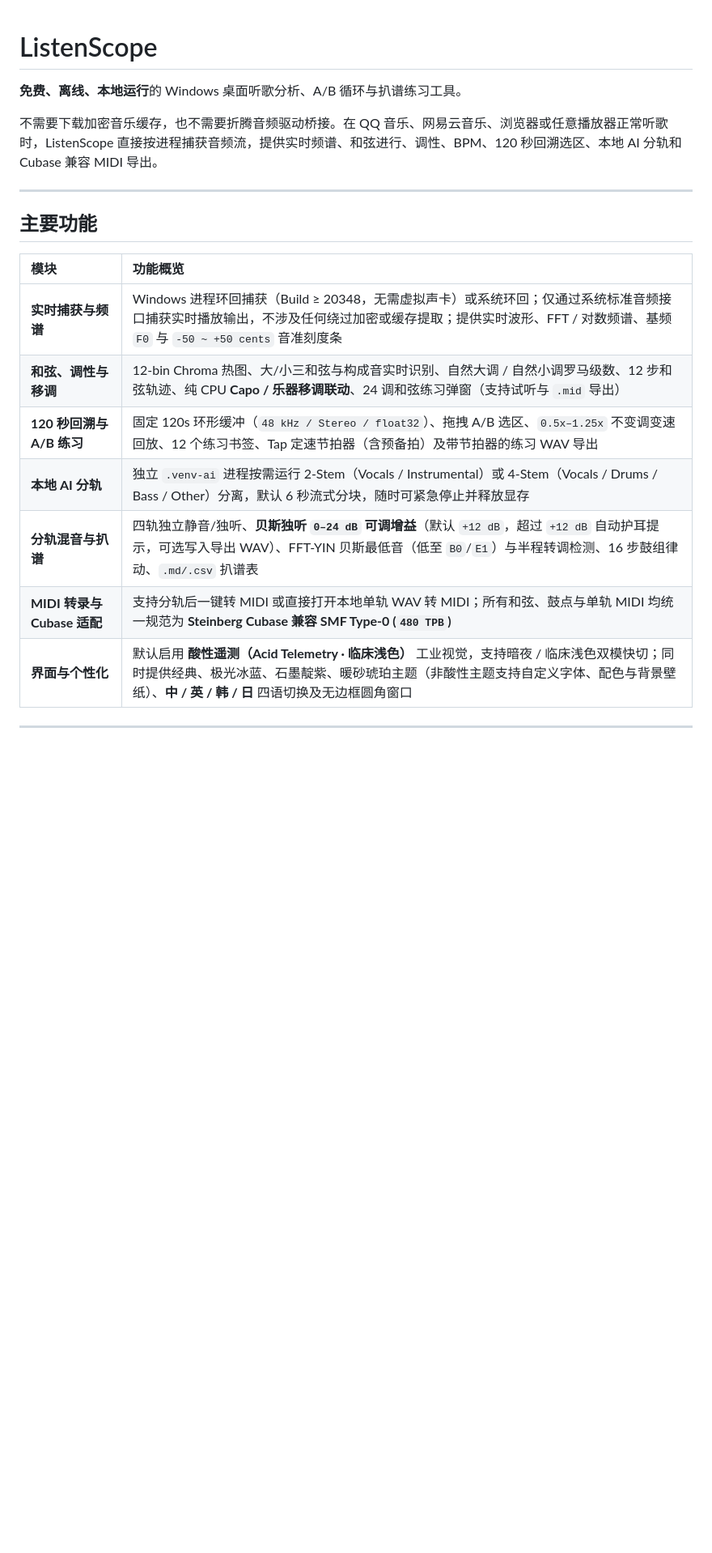
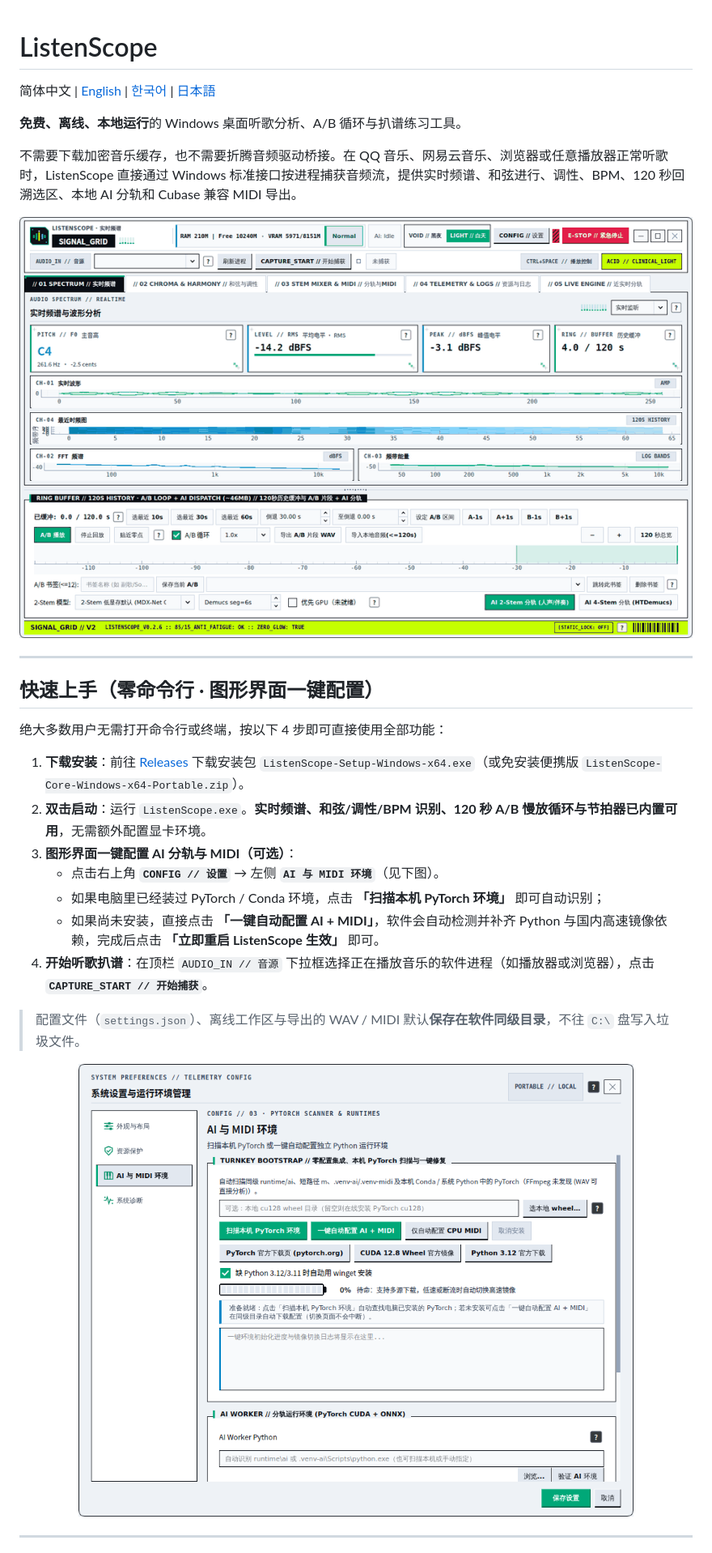
Before and after one commit to Ceph-learner/ListenScope, a Markdown page: README.md, the part around one of its changes. Shown at 81% size. Rendered like a GitHub page; pictures changed too: docs/images/demo.gif (added), docs/images/settings_ai.png (added); blank space fills up the shorter version.

```diff
--- a/README.md
+++ b/README.md
@@ -1,22 +1,34 @@
 # ListenScope
+
+简体中文 | [English](README.en.md) | [한국어](README.ko.md) | [日本語](README.ja.md)
 
 **免费、离线、本地运行**的 Windows 桌面听歌分析、A/B 循环与扒谱练习工具。
 
-不需要下载加密音乐缓存，也不需要折腾音频驱动桥接。在 QQ 音乐、网易云音乐、浏览器或任意播放器正常听歌时，ListenScope 直接按进程捕获音频流，提供实时频谱、和弦进行、调性、BPM、120 秒回溯选区、本地 AI 分轨和 Cubase 兼容 MIDI 导出。
+不需要下载加密音乐缓存，也不需要折腾音频驱动桥接。在 QQ 音乐、网易云音乐、浏览器或任意播放器正常听歌时，ListenScope 直接通过 Windows 标准接口按进程捕获音频流，提供实时频谱、和弦进行、调性、BPM、120 秒回溯选区、本地 AI 分轨和 Cubase 兼容 MIDI 导出。
+
+<p align="center">
+  <img src="docs/images/demo.gif" alt="ListenScope 界面演示" width="880" />
+</p>
 
 ---
 
-## 主要功能
+## 快速上手（零命令行 · 图形界面一键配置）
 
-| 模块 | 功能概览 |
-| :--- | :--- |
-| **实时捕获与频谱** | Windows 进程环回捕获（Build ≥ 20348，无需虚拟声卡）或系统环回；仅通过系统标准音频接口捕获实时播放输出，不涉及任何绕过加密或缓存提取；提供实时波形、FFT / 对数频谱、基频 `F0` 与 `-50 ~ +50 cents` 音准刻度条 |
-| **和弦、调性与移调** | 12-bin Chroma 热图、大/小三和弦与构成音实时识别、自然大调 / 自然小调罗马级数、12 步和弦轨迹、纯 CPU **Capo / 乐器移调联动**、24 调和弦练习弹窗（支持试听与 `.mid` 导出） |
-| **120 秒回溯与 A/B 练习** | 固定 120s 环形缓冲（`48 kHz / Stereo / float32`）、拖拽 A/B 选区、`0.5x–1.25x` 不变调变速回放、12 个练习书签、Tap 定速节拍器（含预备拍）及带节拍器的练习 WAV 导出 |
-| **本地 AI 分轨** | 独立 `.venv-ai` 进程按需运行 2-Stem（Vocals / Instrumental）或 4-Stem（Vocals / Drums / Bass / Other）分离，默认 6 秒流式分块，随时可紧急停止并释放显存 |
-| **分轨混音与扒谱** | 四轨独立静音/独听、**贝斯独听 `0–24 dB` 可调增益**（默认 `+12 dB`，超过 `+12 dB` 自动护耳提示，可选写入导出 WAV）、FFT-YIN 贝斯最低音（低至 `B0`/`E1`）与半程转调检测、16 步鼓组律动、`.md/.csv` 扒谱表 |
-| **MIDI 转录与 Cubase 适配** | 支持分轨后一键转 MIDI 或直接打开本地单轨 WAV 转 MIDI；所有和弦、鼓点与单轨 MIDI 均统一规范为 **Steinberg Cubase 兼容 SMF Type-0 (`480 TPB`)** |
-| **界面与个性化** | 默认启用 **酸性遥测（Acid Telemetry · 临床浅色）** 工业视觉，支持暗夜 / 临床浅色双模快切；同时提供经典、极光冰蓝、石墨靛紫、暖砂琥珀主题（非酸性主题支持自定义字体、配色与背景壁纸）、**中 / 英 / 韩 / 日** 四语切换及无边框圆角窗口 |
+绝大多数用户无需打开命令行或终端，按以下 4 步即可直接使用全部功能：
+
+1. **下载安装**：前往 [Releases](https://github.com/Ceph-learner/ListenScope/releases) 下载安装包 `ListenScope-Setup-Windows-x64.exe`（或免安装便携版 `ListenScope-Core-Windows-x64-Portable.zip`）。
+2. **双击启动**：运行 `ListenScope.exe`。**实时频谱、和弦/调性/BPM 识别、120 秒 A/B 慢放循环与节拍器已内置可用**，无需额外配置显卡环境。
+3. **图形界面一键配置 AI 分轨与 MIDI（可选）**：
+   - 点击右上角 **`CONFIG // 设置`** → 左侧 **`AI 与 MIDI 环境`**（见下图）。
+   - 如果电脑里已经装过 PyTorch / Conda 环境，点击 **「扫描本机 PyTorch 环境」** 即可自动识别；
+   - 如果尚未安装，直接点击 **「一键自动配置 AI + MIDI」**，软件会自动检测并补齐 Python 与国内高速镜像依赖，完成后点击 **「立即重启 ListenScope 生效」** 即可。
+4. **开始听歌扒谱**：在顶栏 `AUDIO_IN // 音源` 下拉框选择正在播放音乐的软件进程（如播放器或浏览器），点击 **`CAPTURE_START // 开始捕获`**。
+
+> 配置文件（`settings.json`）、离线工作区与导出的 WAV / MIDI 默认**保存在软件同级目录**，不往 `C:\` 盘写入垃圾文件。
+
+<p align="center">
+  <img src="docs/images/settings_ai.png" alt="设置页一键扫描与自动配置 AI + MIDI" width="760" />
+</p>
 
 ---
 
```
Also changed, not shown: other parts of README.md (+26 -26 lines), README.en.md (added, +71 -0 lines), README.ja.md (added, +66 -0 lines), README.ko.md (added, +66 -0 lines), docs/images/chroma.png (added), docs/images/main_dark.png (added), docs/images/main_light.png (added), 1 other file.
